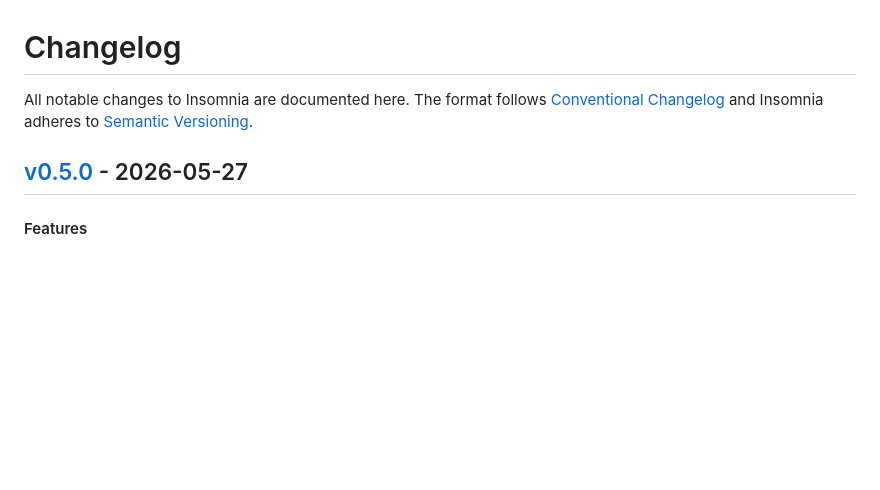
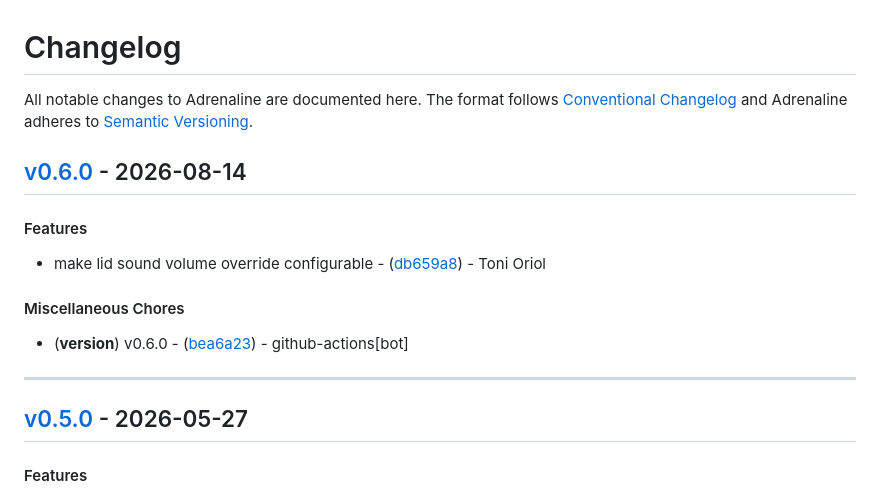
Before and after one commit to tonioriol/adrenaline, a Markdown page: CHANGELOG.md, the part around one of its changes. GitHub-like rendering; blank space fills up the shorter version.

Commit message:
chore: clean up changelog

```diff
--- a/CHANGELOG.md
+++ b/CHANGELOG.md
@@ -1,6 +1,14 @@
 # Changelog
 
-All notable changes to Insomnia are documented here. The format follows [Conventional Changelog](https://www.conventionalcommits.org/) and Insomnia adheres to [Semantic Versioning](https://semver.org/).
+All notable changes to Adrenaline are documented here. The format follows [Conventional Changelog](https://www.conventionalcommits.org/) and Adrenaline adheres to [Semantic Versioning](https://semver.org/).
+
+## [v0.6.0](https://github.com/tonioriol/adrenaline/compare/db659a8b8f71aa2289f30e27c2a42e6a92694d59..v0.6.0) - 2026-08-14
+#### Features
+- make lid sound volume override configurable - ([db659a8](https://github.com/tonioriol/adrenaline/commit/db659a8b8f71aa2289f30e27c2a42e6a92694d59)) - Toni Oriol
+#### Miscellaneous Chores
+- (**version**) v0.6.0 - ([bea6a23](https://github.com/tonioriol/adrenaline/commit/bea6a23aad48975d529fda23ace4bc4612ec90f3)) - github-actions[bot]
+
+- - -
 
 ## [v0.5.0](https://github.com/tonioriol/adrenaline/compare/078a5bfcd2842151500b369fa44112833a779e7b..v0.5.0) - 2026-05-27
 #### Features
```
Also changed, not shown: other parts of CHANGELOG.md (+165 -165 lines).
